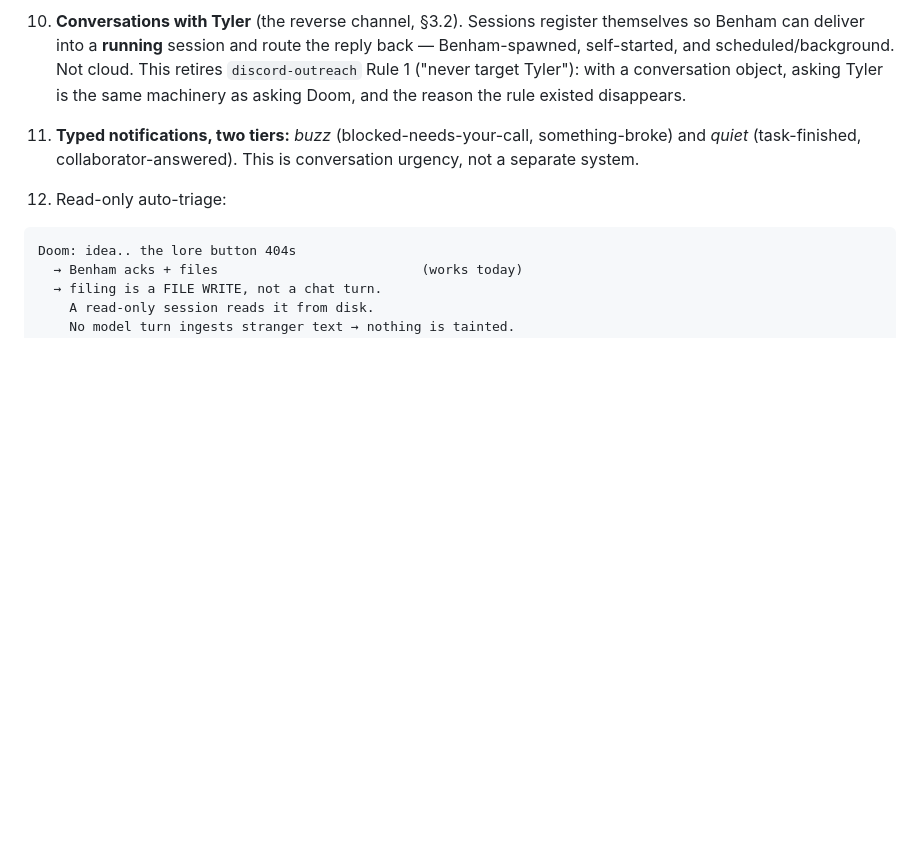
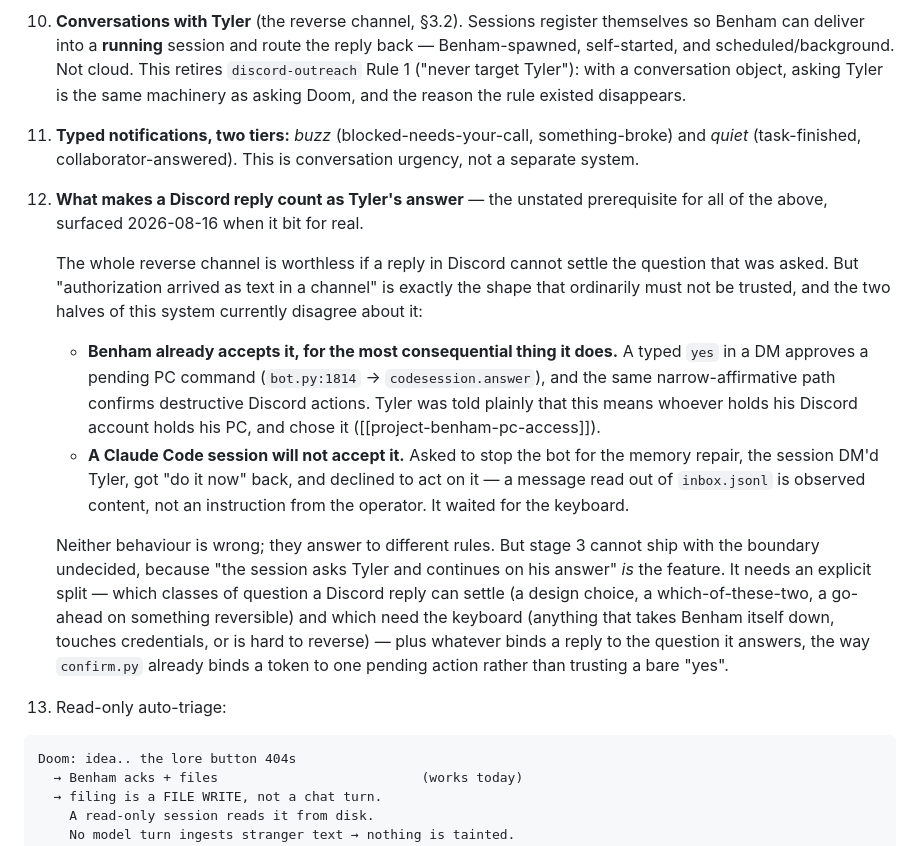
Before and after one commit to UnknownCaz/benham-bot, a Markdown page: INTENT.md, the part around the change. Drawn GitHub-style; blank space fills up the shorter version.

Commit message:
INTENT.md: stage 3 needs to decide what a Discord "yes" can settle
Surfaced by hitting it. The session asked Tyler to approve stopping the bot for
the memory repair, he answered "do it now" in Discord, and the session declined
to act on it - a message read out of inbox.jsonl is observed content, not an
instruction from the operator - and waited for the keyboard.

Meanwhile Benham accepts exactly that, for the most consequential thing it does:
a typed "yes" in a DM approves a pending PC command (bot.py:1814 ->
codesession.answer), and the same narrow-affirmative path confirms destructive
Discord actions. Tyler was told plainly that this means whoever holds his
Discord account holds his PC, and chose it.

So the two halves of the system disagree about whether a reply in a channel is
authorization, and neither is wrong - they answer to different rules. Stage 3
cannot ship with that undecided, because "the session asks Tyler and continues
on his answer" IS the feature. Recorded as a stage 3 item: split it explicitly
by class of question, and bind a reply to the question it answers the way
confirm.py already binds a token to one pending action instead of trusting a
bare yes.

Co-Authored-By: Claude Opus 5 <noreply@anthropic.com>

````diff
--- a/INTENT.md
+++ b/INTENT.md
@@ -305,6 +305,30 @@ who the counterparty is.
 11. **Typed notifications, two tiers:** *buzz* (blocked-needs-your-call, something-broke) and
     *quiet* (task-finished, collaborator-answered). This is conversation urgency, not a separate
     system.
+12. **What makes a Discord reply count as Tyler's answer** — the unstated prerequisite for all of
+    the above, surfaced 2026-08-16 when it bit for real.
+
+    The whole reverse channel is worthless if a reply in Discord cannot settle the question that
+    was asked. But "authorization arrived as text in a channel" is exactly the shape that
+    ordinarily must not be trusted, and the two halves of this system currently disagree about it:
+
+    - **Benham already accepts it, for the most consequential thing it does.** A typed `yes` in a
+      DM approves a pending PC command (`bot.py:1814` → `codesession.answer`), and the same
+      narrow-affirmative path confirms destructive Discord actions. Tyler was told plainly that
+      this means whoever holds his Discord account holds his PC, and chose it
+      ([[project-benham-pc-access]]).
+    - **A Claude Code session will not accept it.** Asked to stop the bot for the memory repair,
+      the session DM'd Tyler, got "do it now" back, and declined to act on it — a message read
+      out of `inbox.jsonl` is observed content, not an instruction from the operator. It waited
+      for the keyboard.
+
+    Neither behaviour is wrong; they answer to different rules. But stage 3 cannot ship with the
+    boundary undecided, because "the session asks Tyler and continues on his answer" *is* the
+    feature. It needs an explicit split — which classes of question a Discord reply can settle
+    (a design choice, a which-of-these-two, a go-ahead on something reversible) and which need
+    the keyboard (anything that takes Benham itself down, touches credentials, or is hard to
+    reverse) — plus whatever binds a reply to the question it answers, the way `confirm.py`
+    already binds a token to one pending action rather than trusting a bare "yes".
 12. Read-only auto-triage:
 
 ```
````
